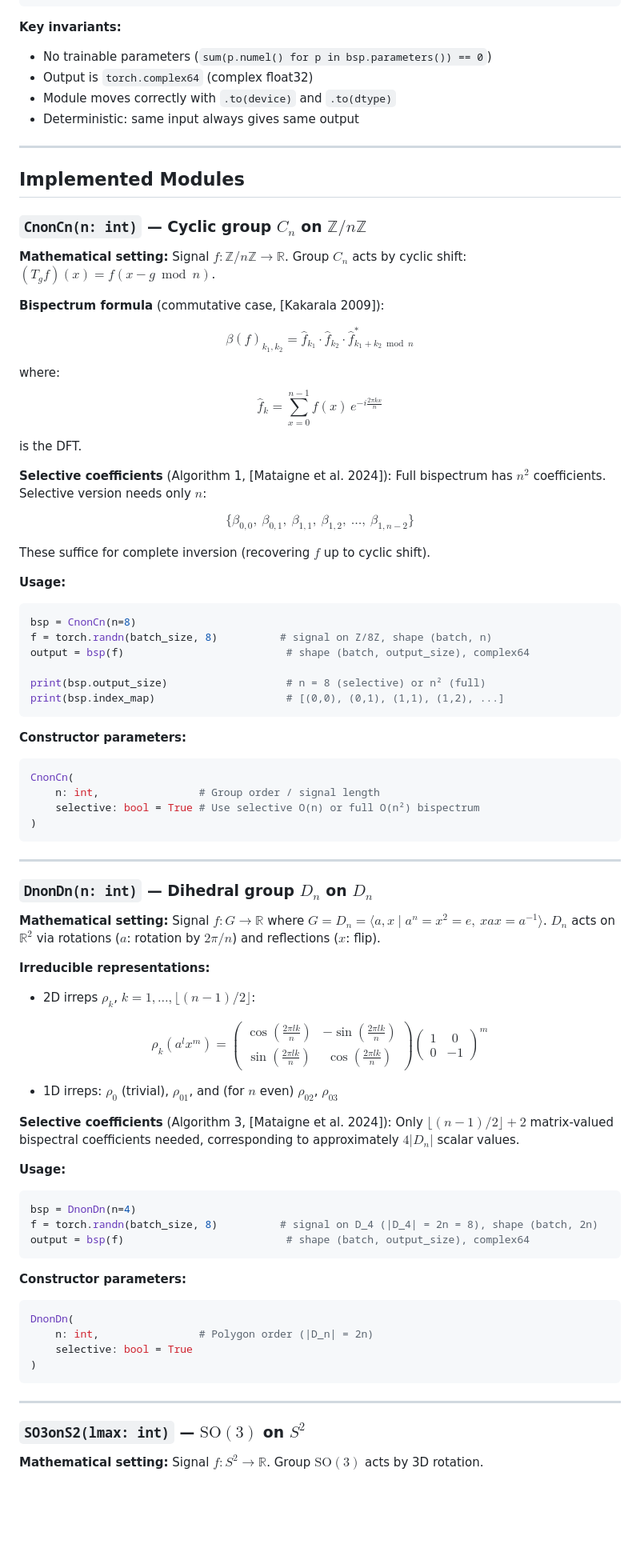
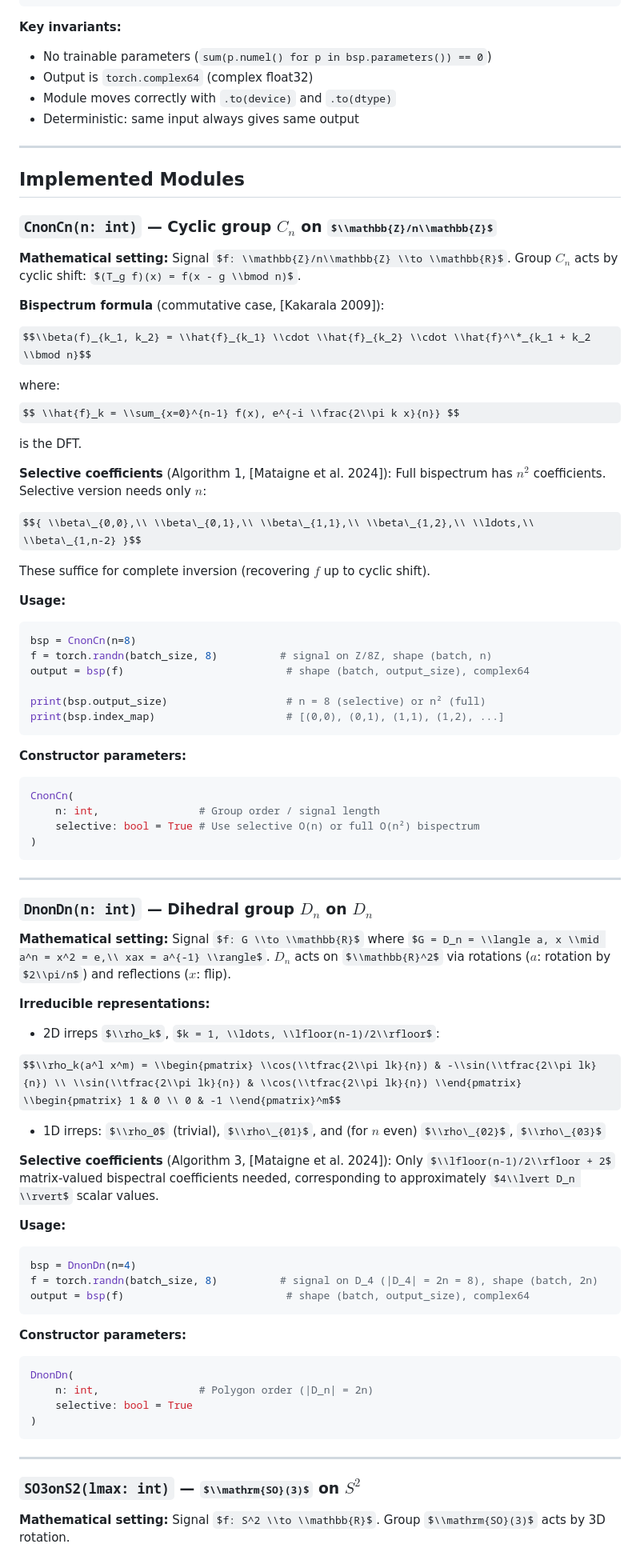
Before and after one commit to geometric-intelligence/bispectrum, a Markdown page: DESIGN.md, the part around one of its changes. Shown at 80% size. GitHub-like rendering; some formulas as TeX source; blank space fills up the shorter version.

````diff
--- a/DESIGN.md
+++ b/DESIGN.md
@@ -95,37 +101,39 @@ class {Group}on{Domain}(nn.Module):
 ```
 
 **Key invariants:**
+
 - No trainable parameters (`sum(p.numel() for p in bsp.parameters()) == 0`)
 - Output is `torch.complex64` (complex float32)
 - Module moves correctly with `.to(device)` and `.to(dtype)`
 - Deterministic: same input always gives same output
 
----
+______________________________________________________________________
 
 ## Implemented Modules
 
-### `CnonCn(n: int)` — Cyclic group $C_n$ on $\mathbb{Z}/n\mathbb{Z}$
+### `CnonCn(n: int)` — Cyclic group $C_n$ on $\\mathbb{Z}/n\\mathbb{Z}$
 
 **Mathematical setting:**
-Signal $f: \mathbb{Z}/n\mathbb{Z} \to \mathbb{R}$. Group $C_n$ acts by cyclic shift: $(T_g f)(x) = f(x - g \bmod n)$.
+Signal $f: \\mathbb{Z}/n\\mathbb{Z} \\to \\mathbb{R}$. Group $C_n$ acts by cyclic shift: $(T_g f)(x) = f(x - g \\bmod n)$.
 
 **Bispectrum formula** (commutative case, [Kakarala 2009]):
 
-$$\beta(f)_{k_1, k_2} = \hat{f}_{k_1} \cdot \hat{f}_{k_2} \cdot \hat{f}^*_{k_1 + k_2 \bmod n}$$
+$$\\beta(f)_{k_1, k_2} = \\hat{f}_{k_1} \\cdot \\hat{f}_{k_2} \\cdot \\hat{f}^\*_{k_1 + k_2 \\bmod n}$$
 
 where:
-$$ \hat{f}_k = \sum_{x=0}^{n-1} f(x)\, e^{-i \frac{2\pi k x}{n}} $$
+$$ \\hat{f}_k = \\sum_{x=0}^{n-1} f(x), e^{-i \\frac{2\\pi k x}{n}} $$
 
 is the DFT.
 
 **Selective coefficients** (Algorithm 1, [Mataigne et al. 2024]):
 Full bispectrum has $n^2$ coefficients. Selective version needs only $n$:
 
-$$\{ \beta_{0,0},\ \beta_{0,1},\ \beta_{1,1},\ \beta_{1,2},\ \ldots,\ \beta_{1,n-2} \}$$
+$${ \\beta\_{0,0},\\ \\beta\_{0,1},\\ \\beta\_{1,1},\\ \\beta\_{1,2},\\ \\ldots,\\ \\beta\_{1,n-2} }$$
 
 These suffice for complete inversion (recovering $f$ up to cyclic shift).
 
 **Usage:**
+
 ```python
 bsp = CnonCn(n=8)
 f = torch.randn(batch_size, 8)          # signal on Z/8Z, shape (batch, n)
@@ -136,6 +144,7 @@ print(bsp.index_map)                     # [(0,0), (0,1), (1,1), (1,2), ...]
 ```
 
 **Constructor parameters:**
+
 ```python
 CnonCn(
     n: int,                # Group order / signal length
@@ -143,25 +152,27 @@ CnonCn(
 )
 ```
 
----
+______________________________________________________________________
 
 ### `DnonDn(n: int)` — Dihedral group $D_n$ on $D_n$
 
 **Mathematical setting:**
-Signal $f: G \to \mathbb{R}$ where $G = D_n = \langle a, x \mid a^n = x^2 = e,\ xax = a^{-1} \rangle$.
-$D_n$ acts on $\mathbb{R}^2$ via rotations ($a$: rotation by $2\pi/n$) and reflections ($x$: flip).
+Signal $f: G \\to \\mathbb{R}$ where $G = D_n = \\langle a, x \\mid a^n = x^2 = e,\\ xax = a^{-1} \\rangle$.
+$D_n$ acts on $\\mathbb{R}^2$ via rotations ($a$: rotation by $2\\pi/n$) and reflections ($x$: flip).
 
 **Irreducible representations:**
-- 2D irreps $\rho_k$, $k = 1, \ldots, \lfloor(n-1)/2\rfloor$:
 
-$$\rho_k(a^l x^m) = \begin{pmatrix} \cos(\tfrac{2\pi lk}{n}) & -\sin(\tfrac{2\pi lk}{n}) \\ \sin(\tfrac{2\pi lk}{n}) & \cos(\tfrac{2\pi lk}{n}) \end{pmatrix} \begin{pmatrix} 1 & 0 \\ 0 & -1 \end{pmatrix}^m$$
+- 2D irreps $\\rho_k$, $k = 1, \\ldots, \\lfloor(n-1)/2\\rfloor$:
 
-- 1D irreps: $\rho_0$ (trivial), $\rho_{01}$, and (for $n$ even) $\rho_{02}$, $\rho_{03}$
+$$\\rho_k(a^l x^m) = \\begin{pmatrix} \\cos(\\tfrac{2\\pi lk}{n}) & -\\sin(\\tfrac{2\\pi lk}{n}) \\ \\sin(\\tfrac{2\\pi lk}{n}) & \\cos(\\tfrac{2\\pi lk}{n}) \\end{pmatrix} \\begin{pmatrix} 1 & 0 \\ 0 & -1 \\end{pmatrix}^m$$
+
+- 1D irreps: $\\rho_0$ (trivial), $\\rho\_{01}$, and (for $n$ even) $\\rho\_{02}$, $\\rho\_{03}$
 
 **Selective coefficients** (Algorithm 3, [Mataigne et al. 2024]):
-Only $\lfloor(n-1)/2\rfloor + 2$ matrix-valued bispectral coefficients needed, corresponding to approximately $4\lvert D_n \rvert$ scalar values.
+Only $\\lfloor(n-1)/2\\rfloor + 2$ matrix-valued bispectral coefficients needed, corresponding to approximately $4\\lvert D_n \\rvert$ scalar values.
 
 **Usage:**
+
 ```python
 bsp = DnonDn(n=4)
 f = torch.randn(batch_size, 8)          # signal on D_4 (|D_4| = 2n = 8), shape (batch, 2n)
@@ -169,6 +180,7 @@ output = bsp(f)                          # shape (batch, output_size), complex64
 ```
 
 **Constructor parameters:**
+
 ```python
 DnonDn(
     n: int,                # Polygon order (|D_n| = 2n)
@@ -176,10 +188,10 @@ DnonDn(
 )
 ```
 
----
+______________________________________________________________________
 
-### `SO3onS2(lmax: int)` — $\mathrm{SO}(3)$ on $S^2$
+### `SO3onS2(lmax: int)` — $\\mathrm{SO}(3)$ on $S^2$
 
 **Mathematical setting:**
-Signal $f: S^2 \to \mathbb{R}$. Group $\mathrm{SO}(3)$ acts by 3D rotation.
+Signal $f: S^2 \\to \\mathbb{R}$. Group $\\mathrm{SO}(3)$ acts by 3D rotation.
 
````
Also changed, not shown: other parts of DESIGN.md (+65 -54 lines).
